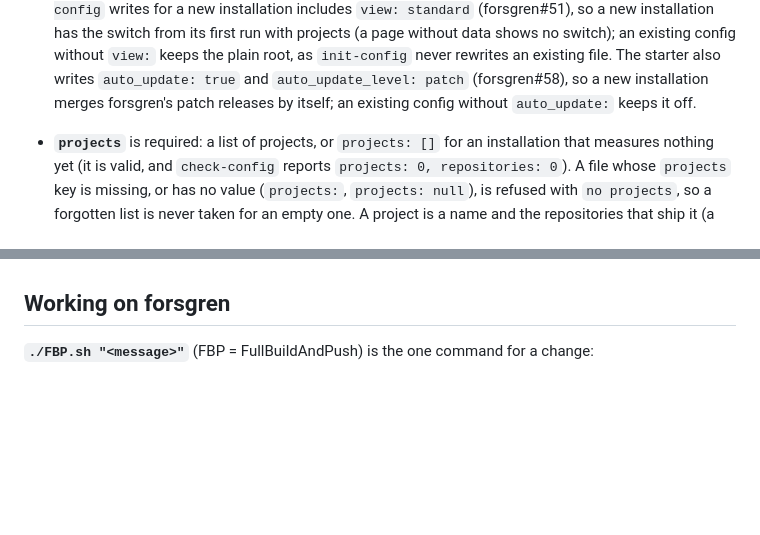
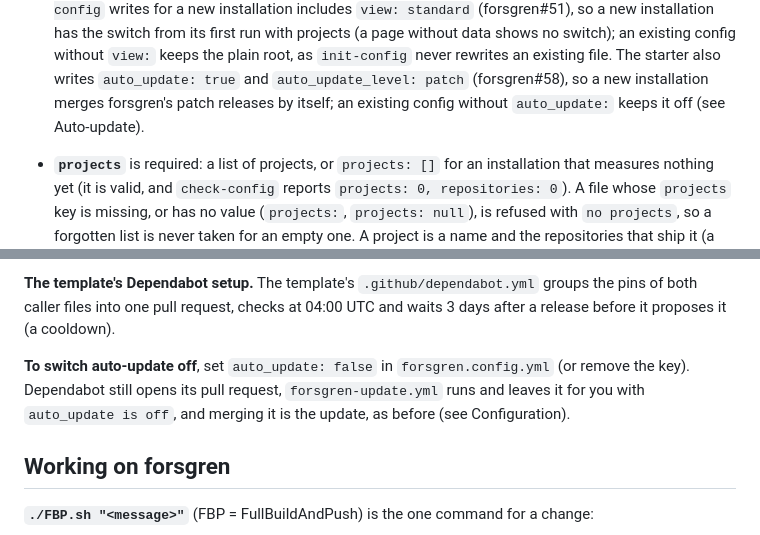
Before and after one commit to yveshanoulle/forsgren, a Markdown page: README.md, 2 parts joined by grey strips. Drawn GitHub-style; blank space fills up the shorter version.

Commit message:
docs 60 (1/1): README documents auto-update and check-update
Signed-off-by: agent-Friend <326202683+agent-Friend@users.noreply.github.com>

```diff
--- a/README.md
+++ b/README.md
@@ -595,7 +595,7 @@ projects:
   plain root, as `init-config` never rewrites an existing file. The starter
   also writes `auto_update: true` and `auto_update_level: patch` (forsgren#58),
   so a new installation merges forsgren's patch releases by itself; an
-  existing config without `auto_update:` keeps it off.
+  existing config without `auto_update:` keeps it off (see Auto-update).
 - **`projects`** is required: a list of projects, or `projects: []` for an
   installation that measures nothing yet (it is valid, and `check-config`
   reports `projects: 0, repositories: 0`). A file whose `projects` key is
@@ -1102,3 +1192,11 @@ jobs:
+**The template's Dependabot setup.** The template's `.github/dependabot.yml`
+groups the pins of both caller files into one pull request, checks at 04:00
+UTC and waits 3 days after a release before it proposes it (a cooldown).
+
+**To switch auto-update off**, set `auto_update: false` in
+`forsgren.config.yml` (or remove the key). Dependabot still opens its pull
+request, `forsgren-update.yml` runs and leaves it for you with `auto_update is
+off`, and merging it is the update, as before (see Configuration).
 
 ## Working on forsgren
 
```
Also changed, not shown: other parts of README.md (+90 -0 lines).
